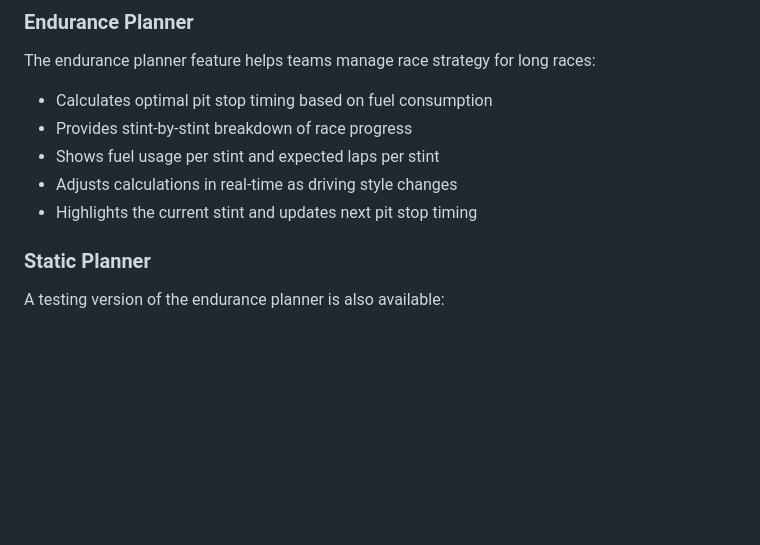
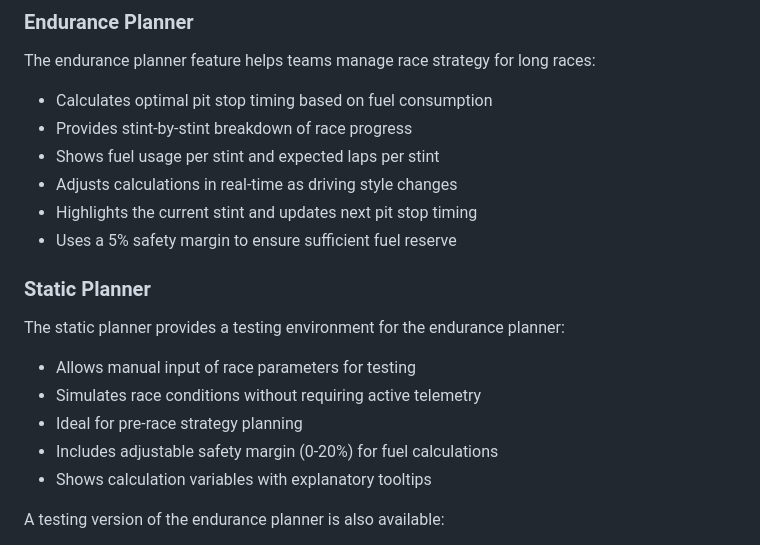
Before and after one commit to Radian-Motorsport/RadianApp, a Markdown page: telemetry-backend/public/README.md, the part around the change. Rendered like a GitHub page; blank space fills up the shorter version.

Commit message:
Enhance README with planner feature details
Updated README.md to include additional details about the endurance planner and static planner features, including safety margins and testing capabilities.

```diff
--- a/telemetry-backend/public/README.md
+++ b/telemetry-backend/public/README.md
@@ -45,8 +45,17 @@ The endurance planner feature helps teams manage race strategy for long races:
 - Shows fuel usage per stint and expected laps per stint
 - Adjusts calculations in real-time as driving style changes
 - Highlights the current stint and updates next pit stop timing
+- Uses a 5% safety margin to ensure sufficient fuel reserve
 
 ### Static Planner
+
+The static planner provides a testing environment for the endurance planner:
+
+- Allows manual input of race parameters for testing
+- Simulates race conditions without requiring active telemetry
+- Ideal for pre-race strategy planning
+- Includes adjustable safety margin (0-20%) for fuel calculations
+- Shows calculation variables with explanatory tooltips
 
 A testing version of the endurance planner is also available:
 
```
